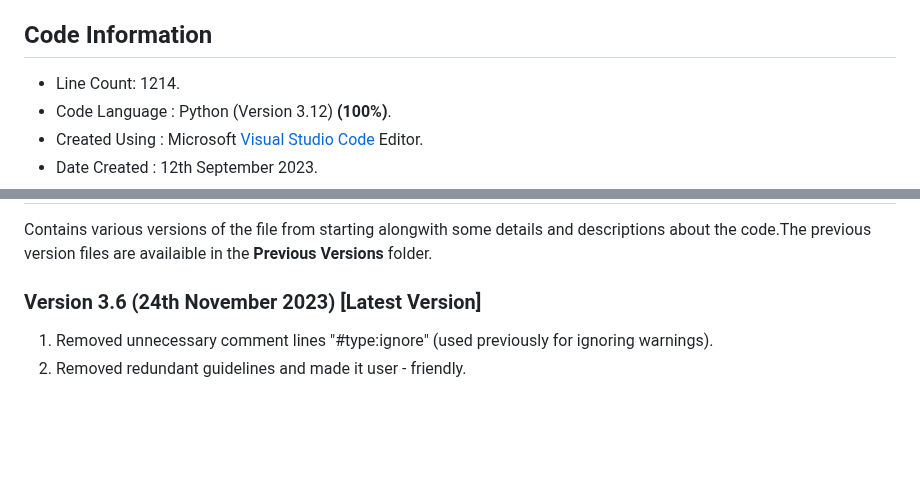
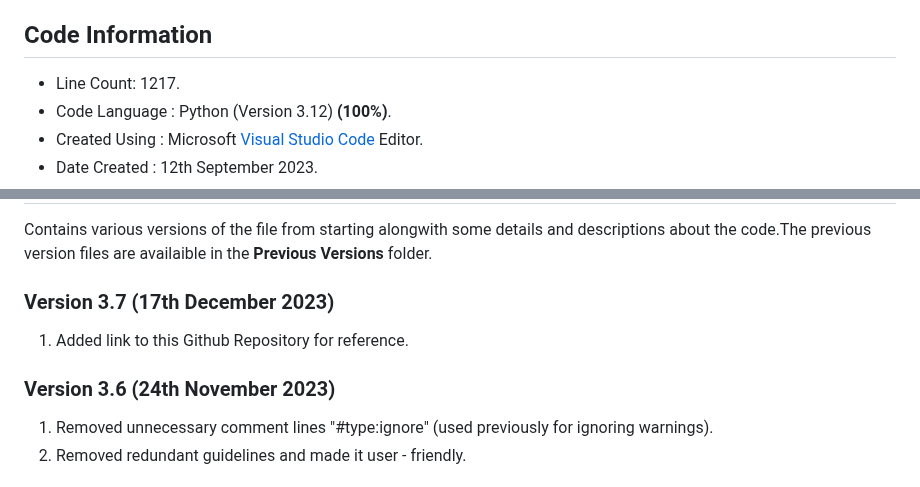
Before and after one commit to Vaibhav1506/Calculus-and-Graphical-Functions-Visualization, a Markdown page: README.md, 2 parts joined by grey strips. Drawn GitHub-style; blank space fills up the shorter version.

Commit message:
Update README.md
Signed-off-by: Tricky Biggle <bvaibhav1506@gmail.com>

```diff
--- a/README.md
+++ b/README.md
@@ -2,7 +2,7 @@
 A project where we used Python and MySql to showcase a tiny yet significant part of the beautiful yet mysterious field of Mathematics - Calculus.
 
 ## Code Information
-- Line Count: 1214.
+- Line Count: 1217.
 - Code Language : Python (Version 3.12) **(100%)**.
 - Created Using : Microsoft [Visual Studio Code](https://code.visualstudio.com/) Editor.
 - Date Created : 12th September 2023.
@@ -84,7 +84,10 @@ Therefore, you can see the results which the user has entered clearly in an orga
 ## Changelogs and Version History
 Contains various versions of the file from starting alongwith some details and descriptions about the code.The previous version files are availaible in the **Previous Versions** folder.
 
-### Version 3.6 (24th November 2023) [Latest Version]
+### Version 3.7 (17th December 2023)
+1. Added link to this Github Repository for reference.
+
+### Version 3.6 (24th November 2023)
 1. Removed unnecessary comment lines "#type:ignore" (used previously for ignoring warnings).
 2. Removed redundant guidelines and made it user - friendly.
 
```
